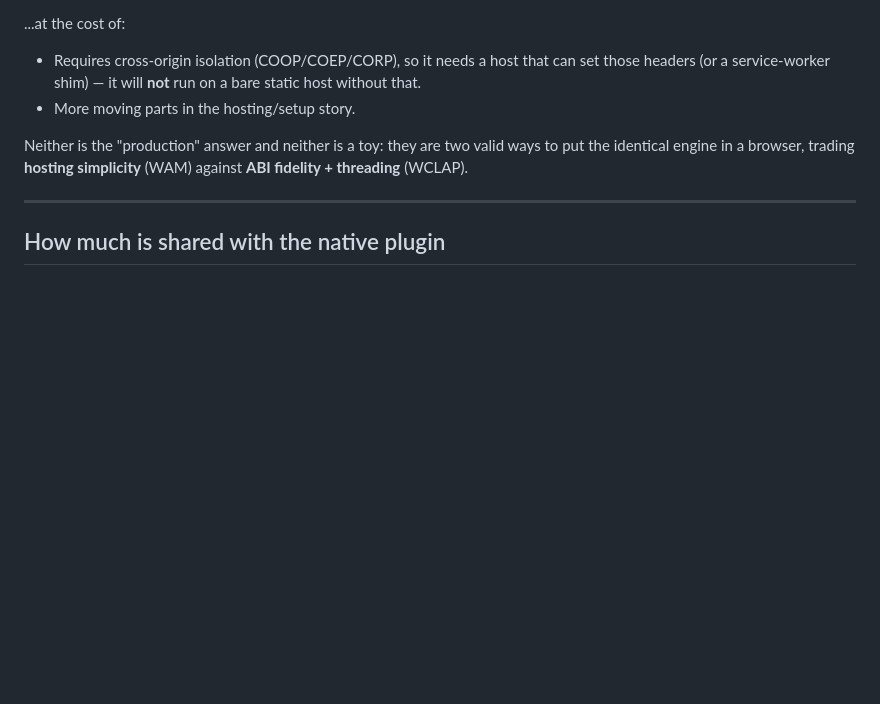
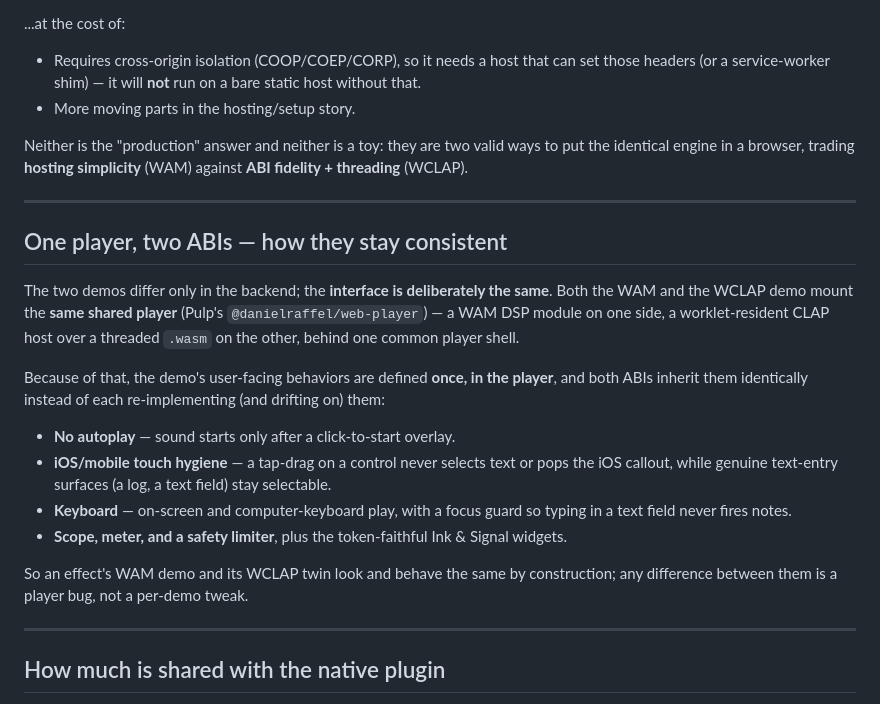
Before and after one commit to danielraffel/pulp-classic-effects, a Markdown page: web/WAM-vs-WCLAP.md, the part around the change. GitHub-like rendering; blank space fills up the shorter version.

Commit message:
docs(web): explain the shared-player model in WAM-vs-WCLAP (#16)
Add a short "One player, two ABIs — how they stay consistent" section: both the
WAM and WCLAP demos mount the same shared player (@danielraffel/web-player), so
UX behaviors (no-autoplay overlay, iOS/mobile touch hygiene, keyboard, scope /
meter / limiter) are defined once and stay identical across both ABIs — the
mechanism that keeps the two demos from drifting.

Co-authored-by: daniel raffel <daniel.raffel@gmail.com>
Co-authored-by: Claude Opus 4.8 (1M context) <noreply@anthropic.com>

```diff
--- a/web/WAM-vs-WCLAP.md
+++ b/web/WAM-vs-WCLAP.md
@@ -155,6 +155,30 @@ put the identical engine in a browser, trading **hosting simplicity** (WAM) agai
 
 ---
 
+## One player, two ABIs — how they stay consistent
+
+The two demos differ only in the backend; the **interface is deliberately the
+same**. Both the WAM and the WCLAP demo mount the **same shared player** (Pulp's
+`@danielraffel/web-player`) — a WAM DSP module on one side, a worklet-resident CLAP
+host over a threaded `.wasm` on the other, behind one common player shell.
+
+Because of that, the demo's user-facing behaviors are defined **once, in the
+player**, and both ABIs inherit them identically instead of each re-implementing
+(and drifting on) them:
+
+- **No autoplay** — sound starts only after a click-to-start overlay.
+- **iOS/mobile touch hygiene** — a tap-drag on a control never selects text or pops
+  the iOS callout, while genuine text-entry surfaces (a log, a text field) stay
+  selectable.
+- **Keyboard** — on-screen and computer-keyboard play, with a focus guard so typing
+  in a text field never fires notes.
+- **Scope, meter, and a safety limiter**, plus the token-faithful Ink & Signal widgets.
+
+So an effect's WAM demo and its WCLAP twin look and behave the same by construction;
+any difference between them is a player bug, not a per-demo tweak.
+
+---
+
 ## How much is shared with the native plugin
 
 The audio engine is **100% shared** — the `Processor` `.hpp` is the same source
```
